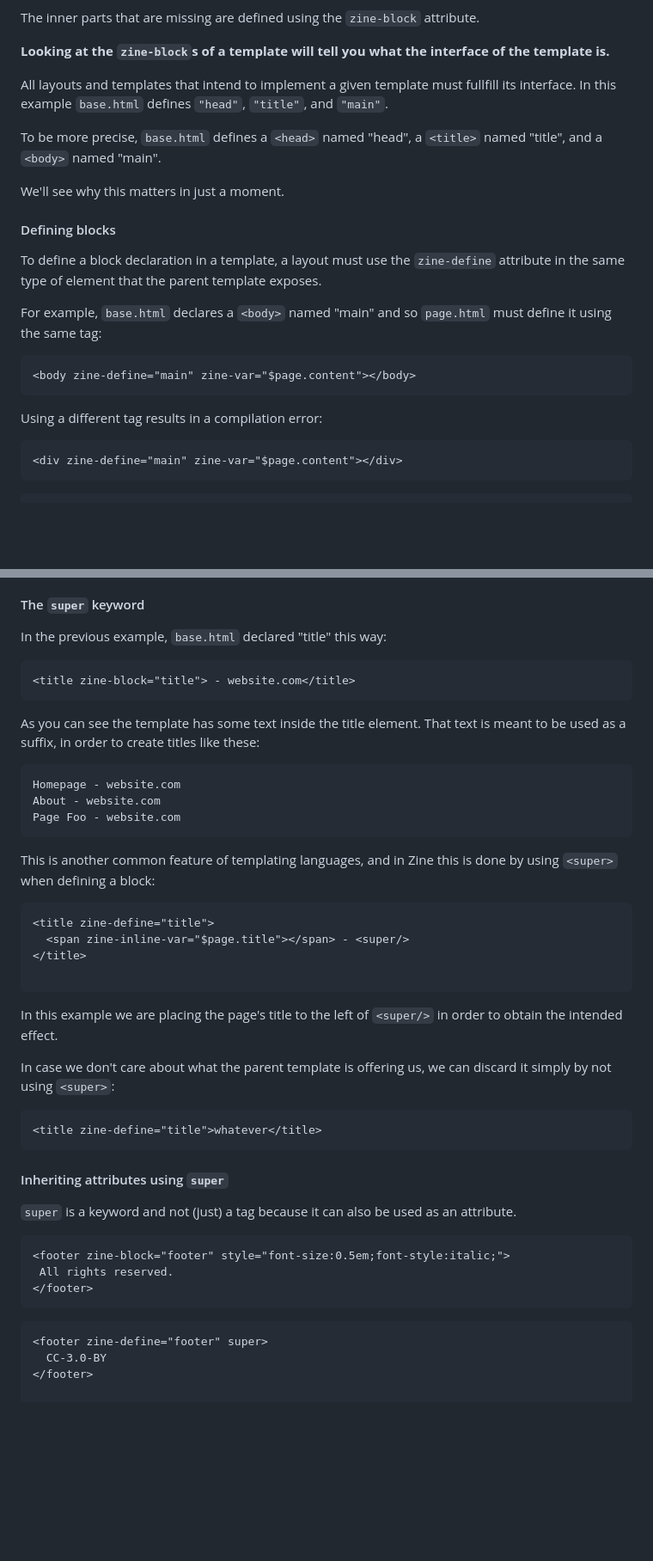
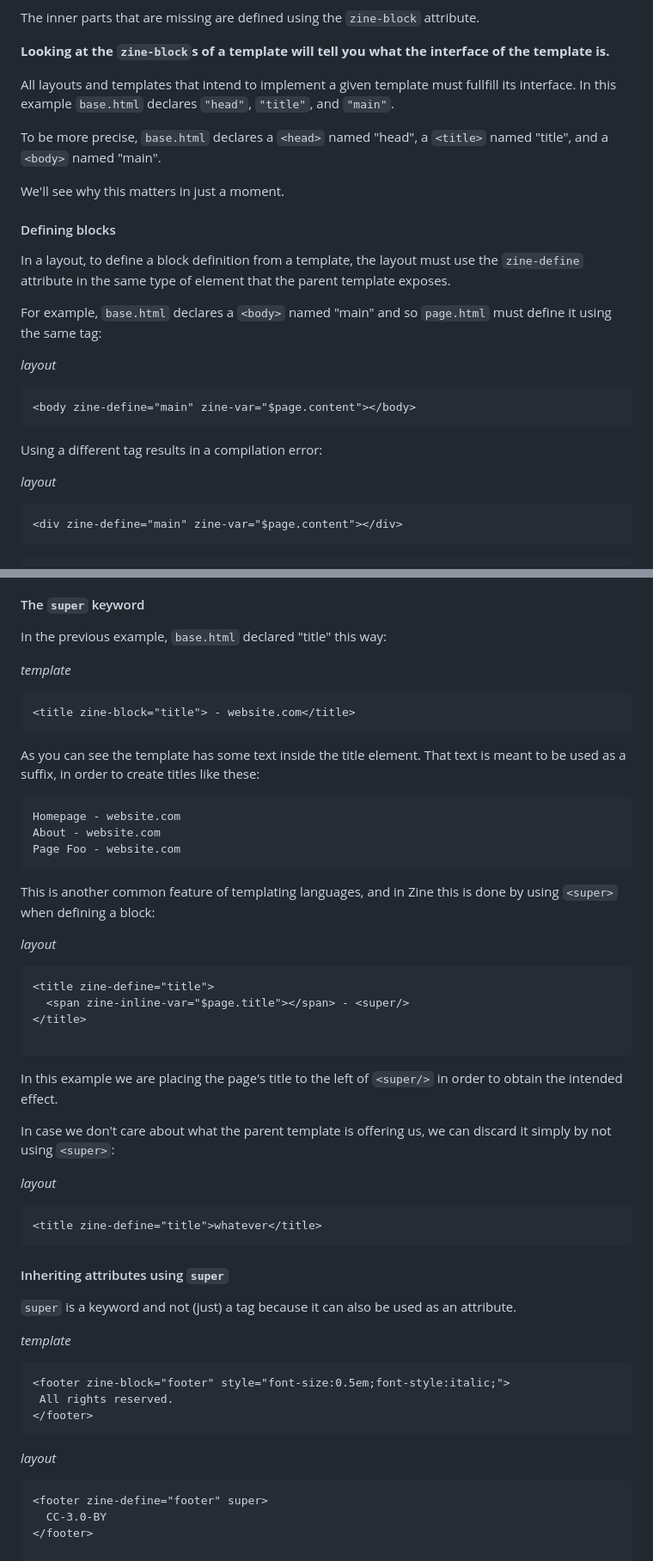
Before and after one commit to kristoff-it/zine, a Markdown page: zine/README.md, 2 parts joined by grey strips. Shown at 86% size. GitHub-like rendering; blank space fills up the shorter version.

````diff
--- a/zine/README.md
+++ b/zine/README.md
@@ -141,28 +141,30 @@ The inner parts that are missing are defined using the `zine-block` attribute.
 of the template is.**
 
 All layouts and templates that intend to implement a given template must fullfill
-its interface. In this example `base.html` defines `"head"`, `"title"`, and `"main"`.
+its interface. In this example `base.html` declares `"head"`, `"title"`, and `"main"`.
 
-To be more precise, `base.html` defines a `<head>` named "head", a `<title>` named "title",
+To be more precise, `base.html` declares a `<head>` named "head", a `<title>` named "title",
 and a `<body>` named "main".
 
 We'll see why this matters in just a moment.
 
 #### Defining blocks
 
-To define a block declaration in a template, a layout must use the
+In a layout, to define a block definition from a template, the layout must use the
 `zine-define` attribute in the same type of element that the parent template
 exposes.
 
 For example, `base.html` declares a `<body>` named "main" and so `page.html` must
 define it using the same tag:
 
+*layout*
 ```html
 <body zine-define="main" zine-var="$page.content"></body>
 ```
 
 Using a different tag results in a compilation error:
 
+*layout*
 ```html
 <div zine-define="main" zine-var="$page.content"></div>
 ```
@@ -230,6 +232,8 @@ to steer you towards the right path.
 #### The `super` keyword
 
 In the previous example, `base.html` declared "title" this way:
+
+*template*
 ```html
 <title zine-block="title"> - website.com</title>
 ```
@@ -245,6 +249,7 @@ Page Foo - website.com
 This is another common feature of templating languages, and in Zine this is done
 by using `<super>` when defining a block:
 
+*layout*
 ```html
 <title zine-define="title">
   <span zine-inline-var="$page.title"></span> - <super/>
@@ -257,6 +262,7 @@ order to obtain the intended effect.
 In case we don't care about what the parent template is offering us, we can
 discard it simply by not using `<super>`:
 
+*layout*
 ```html
 <title zine-define="title">whatever</title>
 ```
@@ -266,12 +272,14 @@ discard it simply by not using `<super>`:
 `super` is a keyword and not (just) a tag because it can also be used as an
 attribute.
 
+*template*
 ```html
 <footer zine-block="footer" style="font-size:0.5em;font-style:italic;">
  All rights reserved.
 </footer>
 ```
 
+*layout*
 ```html
 <footer zine-define="footer" super>
   CC-3.0-BY
````
Also changed, not shown: other parts of zine/README.md (+10 -1 lines).
